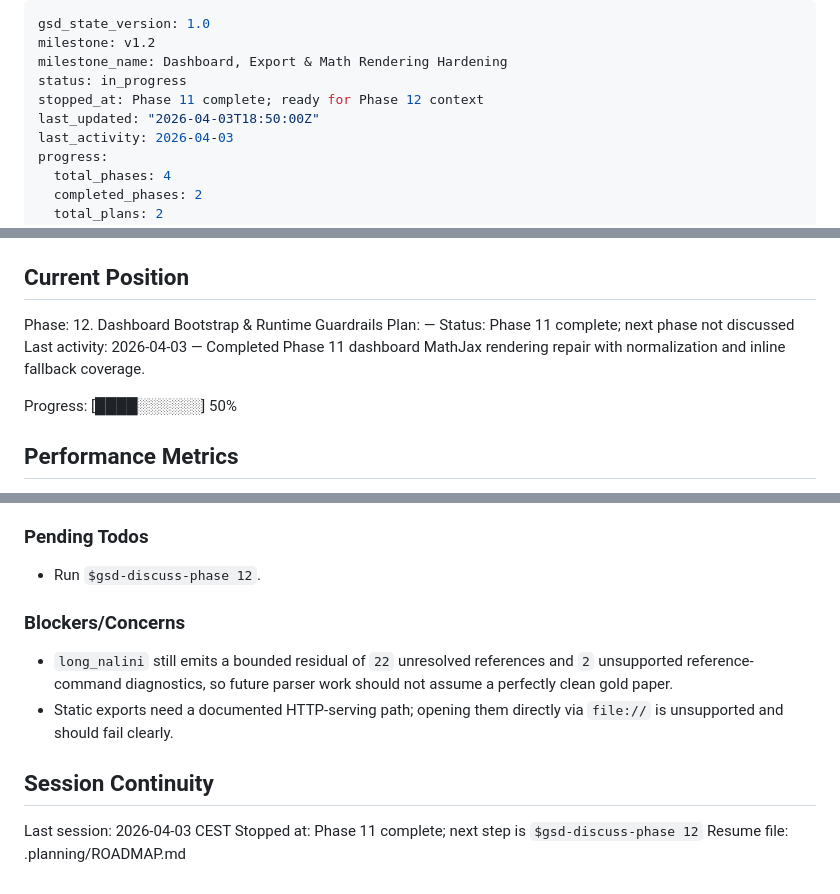
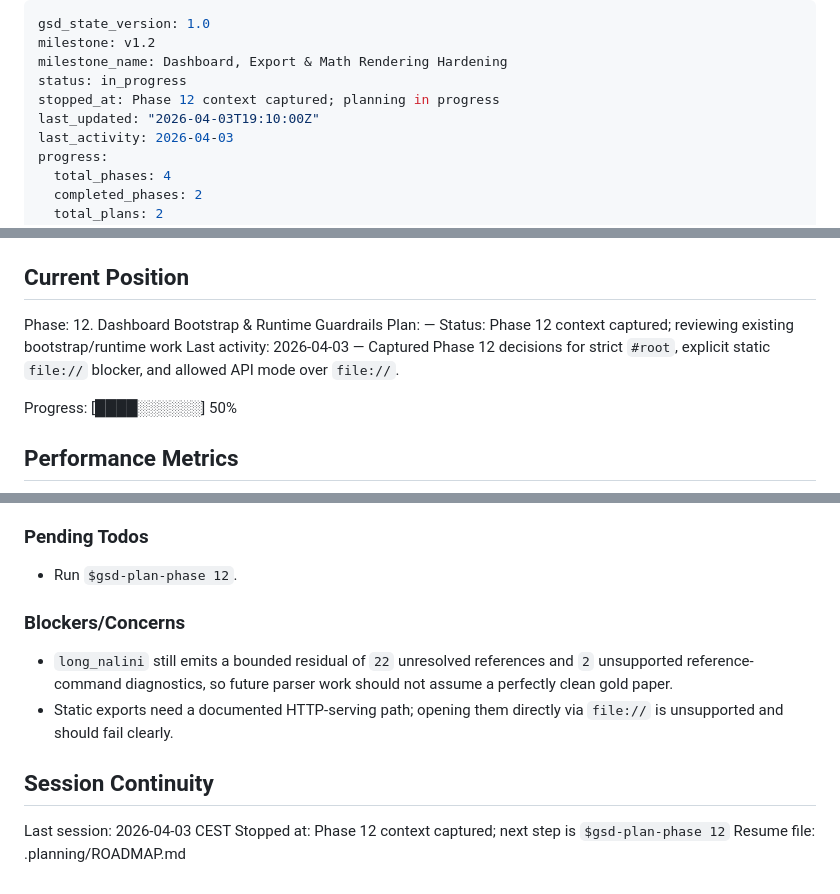
Before and after one commit to hanzckernel/MathPaperParser, a Markdown page: .planning/STATE.md, 3 parts joined by grey strips. Drawn GitHub-style.

Commit message:
docs: capture phase 12 runtime context

```diff
--- a/.planning/STATE.md
+++ b/.planning/STATE.md
@@ -3,8 +3,8 @@ gsd_state_version: 1.0
 milestone: v1.2
 milestone_name: Dashboard, Export & Math Rendering Hardening
 status: in_progress
-stopped_at: Phase 11 complete; ready for Phase 12 context
-last_updated: "2026-04-03T18:50:00Z"
+stopped_at: Phase 12 context captured; planning in progress
+last_updated: "2026-04-03T19:10:00Z"
 last_activity: 2026-04-03
 progress:
   total_phases: 4
@@ -27,8 +27,8 @@ See: .planning/PROJECT.md (updated 2026-04-03)
 
 Phase: 12. Dashboard Bootstrap & Runtime Guardrails
 Plan: —
-Status: Phase 11 complete; next phase not discussed
-Last activity: 2026-04-03 — Completed Phase 11 dashboard MathJax rendering repair with normalization and inline fallback coverage.
+Status: Phase 12 context captured; reviewing existing bootstrap/runtime work
+Last activity: 2026-04-03 — Captured Phase 12 decisions for strict `#root`, explicit static `file://` blocker, and allowed API mode over `file://`.
 
 Progress: [████░░░░░░] 50%
 
@@ -78,7 +78,7 @@ Decisions are logged in PROJECT.md. The milestone established:
 
 ### Pending Todos
 
-- Run `$gsd-discuss-phase 12`.
+- Run `$gsd-plan-phase 12`.
 
 ### Blockers/Concerns
 
@@ -88,5 +88,5 @@ Decisions are logged in PROJECT.md. The milestone established:
 ## Session Continuity
 
 Last session: 2026-04-03 CEST
-Stopped at: Phase 11 complete; next step is `$gsd-discuss-phase 12`
+Stopped at: Phase 12 context captured; next step is `$gsd-plan-phase 12`
 Resume file: .planning/ROADMAP.md
```
Also changed, not shown: 2 other files.
